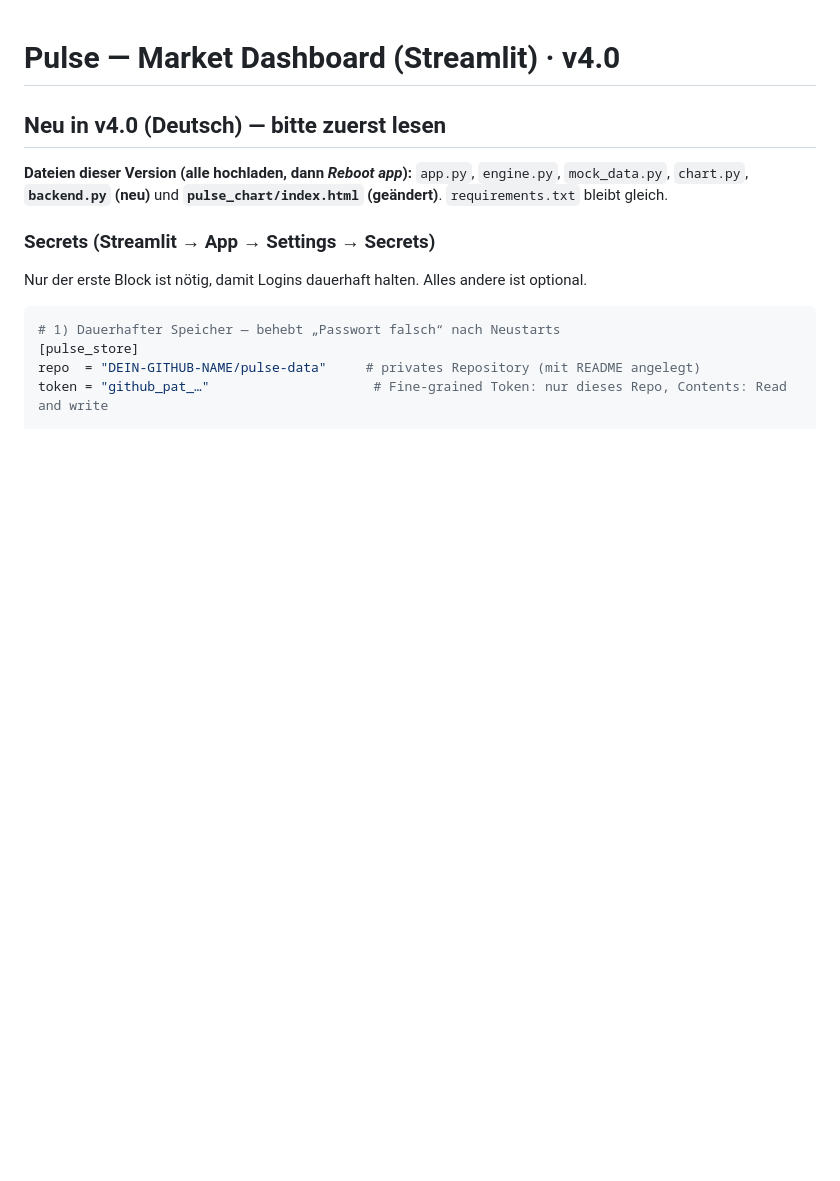
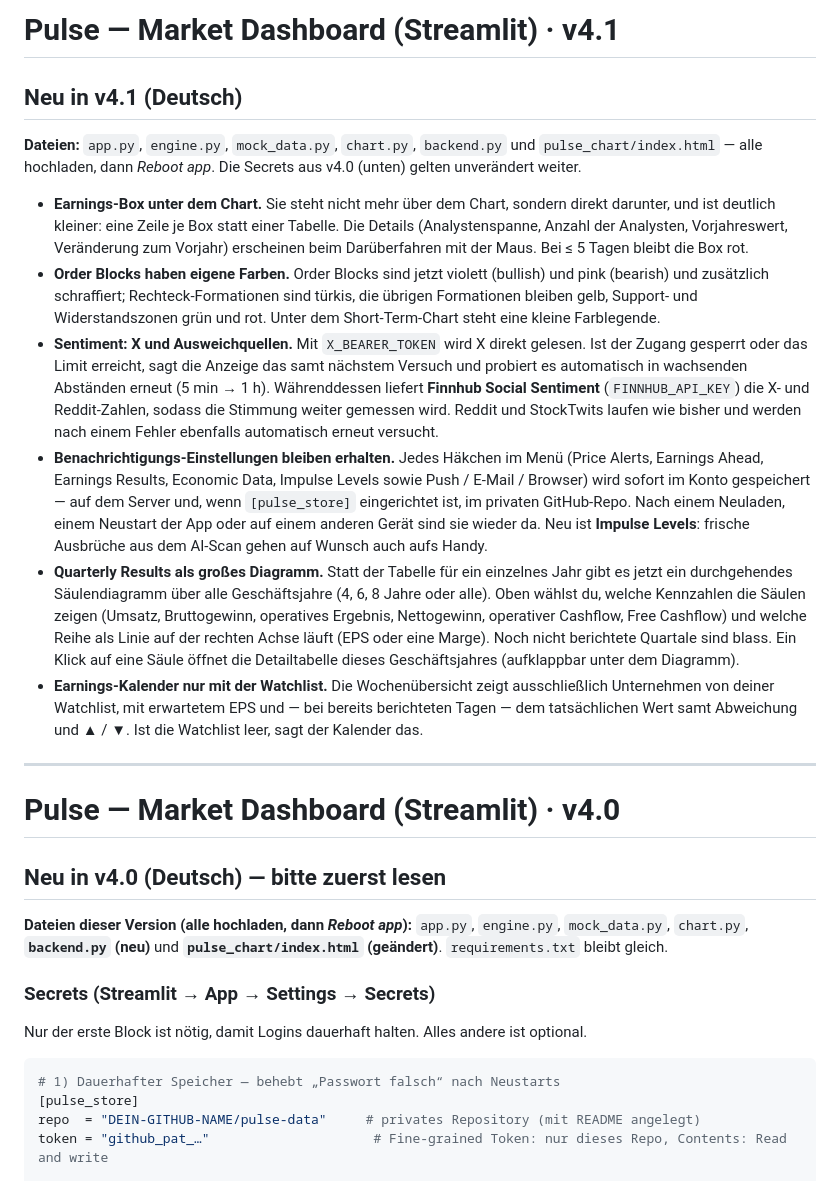
Before and after one commit to Lightdelta433/SwingTrade, a Markdown page: README_1.md, the part around the change. GitHub-like rendering; blank space fills up the shorter version.

Commit message:
Revise README for version 4.1 updates
Updated README to reflect new features and changes in version 4.1, including UI modifications and additional functionalities.

```diff
--- a/README_1.md
+++ b/README_1.md
@@ -1,3 +1,39 @@
+# Pulse — Market Dashboard (Streamlit) · v4.1
+
+## Neu in v4.1 (Deutsch)
+
+**Dateien:** `app.py`, `engine.py`, `mock_data.py`, `chart.py`, `backend.py` und `pulse_chart/index.html` —
+alle hochladen, dann *Reboot app*. Die Secrets aus v4.0 (unten) gelten unverändert weiter.
+
+* **Earnings-Box unter dem Chart.** Sie steht nicht mehr über dem Chart, sondern direkt darunter, und ist
+  deutlich kleiner: eine Zeile je Box statt einer Tabelle. Die Details (Analystenspanne, Anzahl der
+  Analysten, Vorjahreswert, Veränderung zum Vorjahr) erscheinen beim Darüberfahren mit der Maus. Bei ≤ 5
+  Tagen bleibt die Box rot.
+* **Order Blocks haben eigene Farben.** Order Blocks sind jetzt violett (bullish) und pink (bearish) und
+  zusätzlich schraffiert; Rechteck-Formationen sind türkis, die übrigen Formationen bleiben gelb,
+  Support- und Widerstandszonen grün und rot. Unter dem Short-Term-Chart steht eine kleine Farblegende.
+* **Sentiment: X und Ausweichquellen.** Mit `X_BEARER_TOKEN` wird X direkt gelesen. Ist der Zugang
+  gesperrt oder das Limit erreicht, sagt die Anzeige das samt nächstem Versuch und probiert es automatisch
+  in wachsenden Abständen erneut (5 min → 1 h). Währenddessen liefert **Finnhub Social Sentiment**
+  (`FINNHUB_API_KEY`) die X- und Reddit-Zahlen, sodass die Stimmung weiter gemessen wird. Reddit und
+  StockTwits laufen wie bisher und werden nach einem Fehler ebenfalls automatisch erneut versucht.
+* **Benachrichtigungs-Einstellungen bleiben erhalten.** Jedes Häkchen im Menü (Price Alerts, Earnings
+  Ahead, Earnings Results, Economic Data, Impulse Levels sowie Push / E-Mail / Browser) wird sofort im
+  Konto gespeichert — auf dem Server und, wenn `[pulse_store]` eingerichtet ist, im privaten GitHub-Repo.
+  Nach einem Neuladen, einem Neustart der App oder auf einem anderen Gerät sind sie wieder da. Neu ist
+  **Impulse Levels**: frische Ausbrüche aus dem AI-Scan gehen auf Wunsch auch aufs Handy.
+* **Quarterly Results als großes Diagramm.** Statt der Tabelle für ein einzelnes Jahr gibt es jetzt ein
+  durchgehendes Säulendiagramm über alle Geschäftsjahre (4, 6, 8 Jahre oder alle). Oben wählst du, welche
+  Kennzahlen die Säulen zeigen (Umsatz, Bruttogewinn, operatives Ergebnis, Nettogewinn, operativer
+  Cashflow, Free Cashflow) und welche Reihe als Linie auf der rechten Achse läuft (EPS oder eine Marge).
+  Noch nicht berichtete Quartale sind blass. Ein Klick auf eine Säule öffnet die Detailtabelle dieses
+  Geschäftsjahres (aufklappbar unter dem Diagramm).
+* **Earnings-Kalender nur mit der Watchlist.** Die Wochenübersicht zeigt ausschließlich Unternehmen von
+  deiner Watchlist, mit erwartetem EPS und — bei bereits berichteten Tagen — dem tatsächlichen Wert samt
+  Abweichung und ▲ / ▼. Ist die Watchlist leer, sagt der Kalender das.
+
+---
+
 # Pulse — Market Dashboard (Streamlit) · v4.0
 
 ## Neu in v4.0 (Deutsch) — bitte zuerst lesen
```
